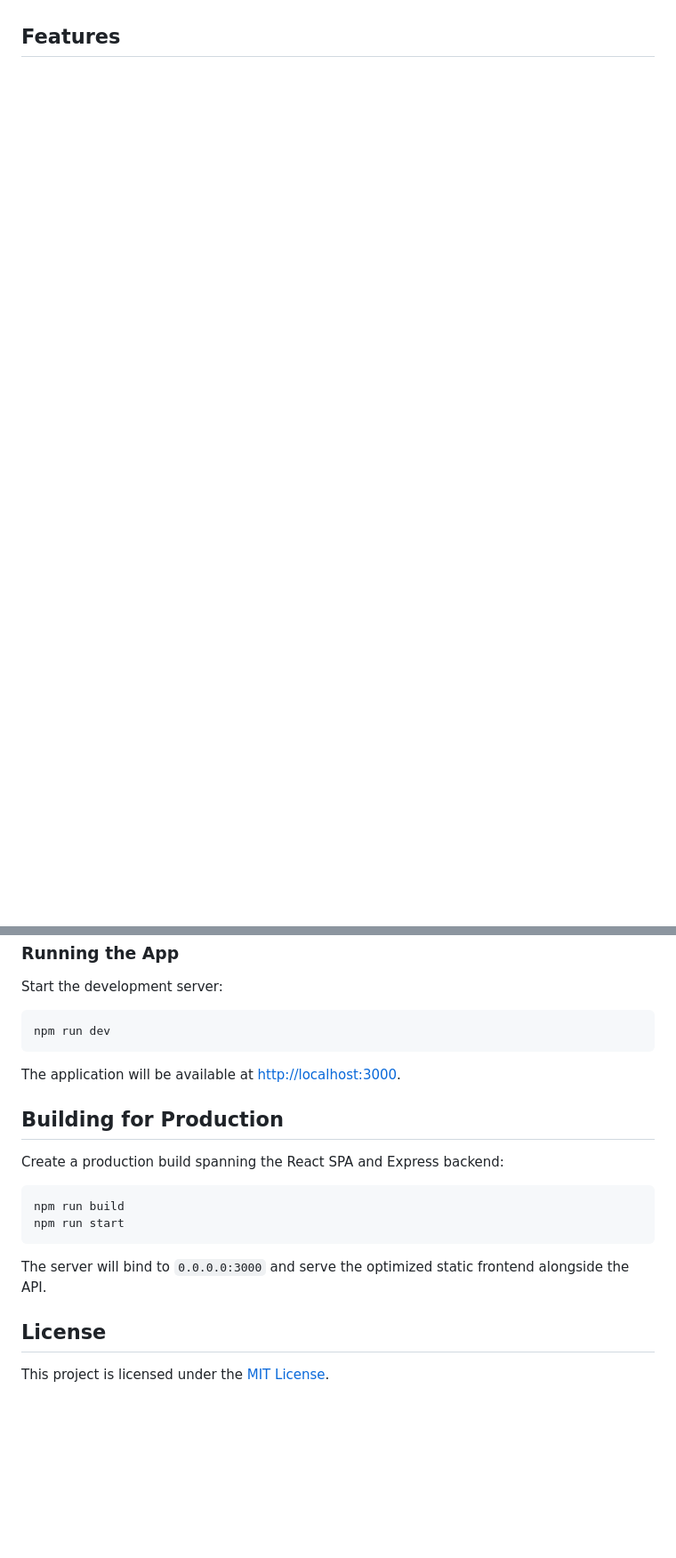
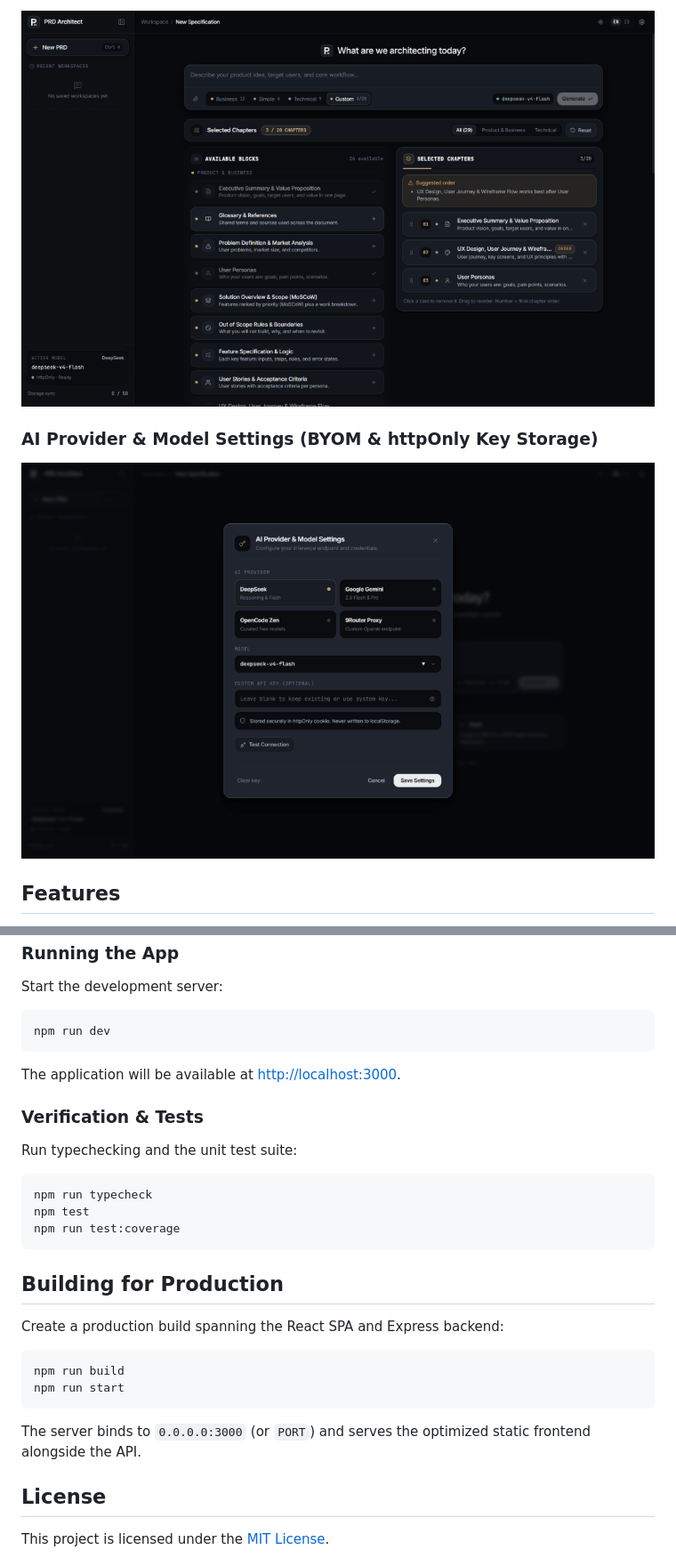
Before and after one commit to TrygerZ/PRD-Architect, a Markdown page: README.md, 2 parts joined by grey strips. Shown at 89% size. Rendered like a GitHub page; pictures changed too: assets/screenshots/custom-builder-dark.png (added), assets/screenshots/settings-dark.png (added); blank space fills up the shorter version.

````diff
--- a/README.md
+++ b/README.md
@@ -37,3 +52,8 @@ It features a **Tri-Mode** generation engine, each with comprehensively enhanced
+![PRD Architect Custom PRD Workbench](assets/screenshots/custom-builder-dark.png)
+
+### AI Provider & Model Settings (BYOM & httpOnly Key Storage)
+
+![PRD Architect AI Provider and Model Settings Modal](assets/screenshots/settings-dark.png)
 
 ## Features
 
@@ -140,6 +167,16 @@ npm run dev
 
 The application will be available at [http://localhost:3000](http://localhost:3000).
 
+### Verification & Tests
+
+Run typechecking and the unit test suite:
+
+```bash
+npm run typecheck
+npm test
+npm run test:coverage
+```
+
 ## Building for Production
 
 Create a production build spanning the React SPA and Express backend:
@@ -149,7 +186,7 @@ npm run build
 npm run start
 ```
 
-The server will bind to `0.0.0.0:3000` and serve the optimized static frontend alongside the API.
+The server binds to `0.0.0.0:3000` (or `PORT`) and serves the optimized static frontend alongside the API.
 
 ## License
 
````
Also changed, not shown: other parts of README.md (+69 -47 lines), assets/screenshots/welcome-dark.png (added), assets/screenshots/welcome-light.png (added), 1 other file.
